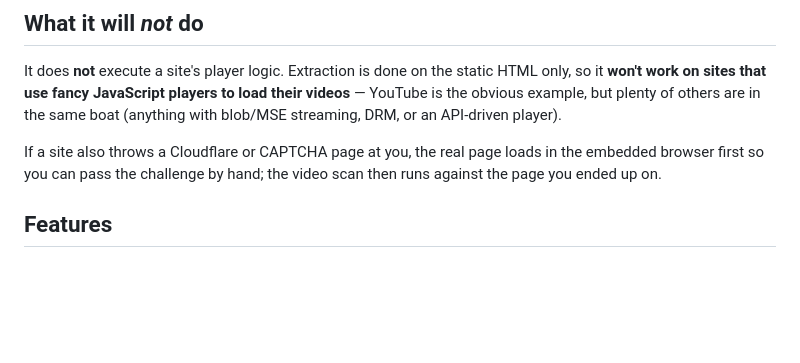
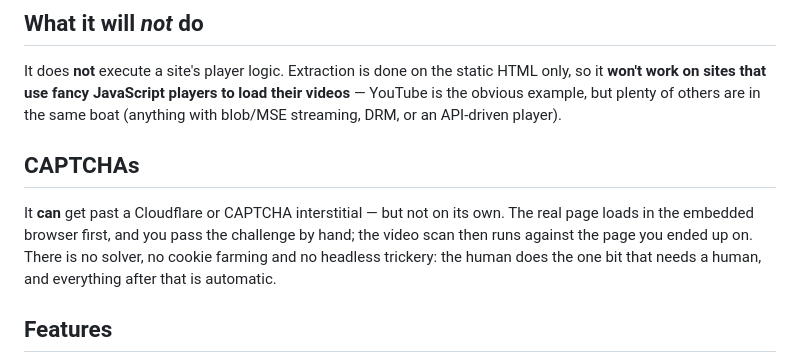
Before and after one commit to SnoutFirst/QtWatchAllVideos, a Markdown page: README.md, the part around the change. Rendered like a GitHub page; blank space fills up the shorter version.

Commit message:
README: move CAPTCHAs out of the "cannot do" section
It does handle Cloudflare/CAPTCHA interstitials - the real page loads in the
embedded browser and the user passes the challenge by hand before the video
scan runs. That is a supported workflow, just one that needs human
intervention, so it does not belong under "what it will not do".

Co-authored-by: d3fault <d3fault@d3fault.net>
Implemented-by: ZeroClaw running DeepSeek v4.1 Flash

```diff
--- a/README.md
+++ b/README.md
@@ -25,9 +25,13 @@ HTML only, so it **won't work on sites that use fancy JavaScript players to load
 their videos** — YouTube is the obvious example, but plenty of others are in the
 same boat (anything with blob/MSE streaming, DRM, or an API-driven player).
 
-If a site also throws a Cloudflare or CAPTCHA page at you, the real page loads
-in the embedded browser first so you can pass the challenge by hand; the video
-scan then runs against the page you ended up on.
+## CAPTCHAs
+
+It **can** get past a Cloudflare or CAPTCHA interstitial — but not on its own.
+The real page loads in the embedded browser first, and you pass the challenge by
+hand; the video scan then runs against the page you ended up on. There is no
+solver, no cookie farming and no headless trickery: the human does the one bit
+that needs a human, and everything after that is automatic.
 
 ## Features
 
```
